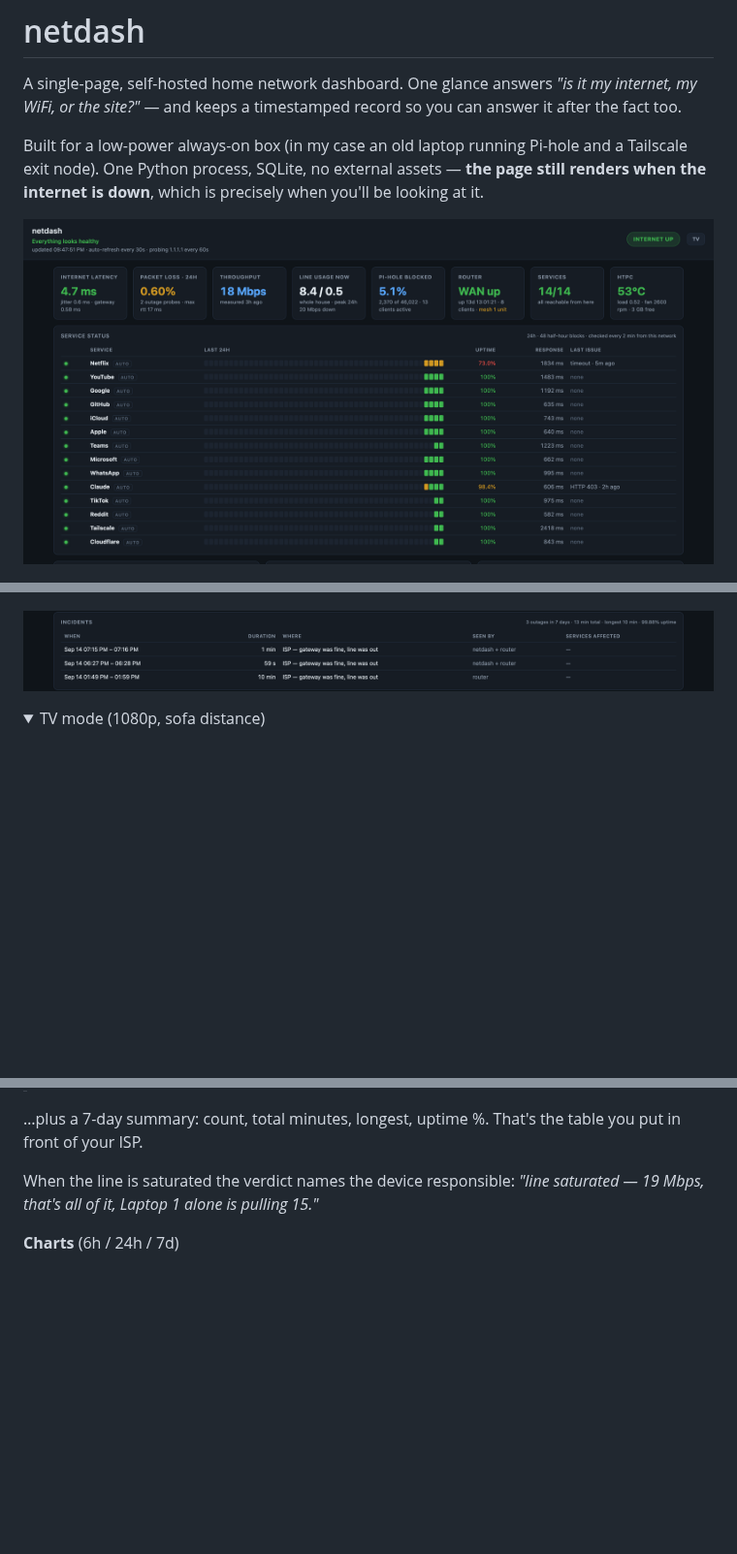
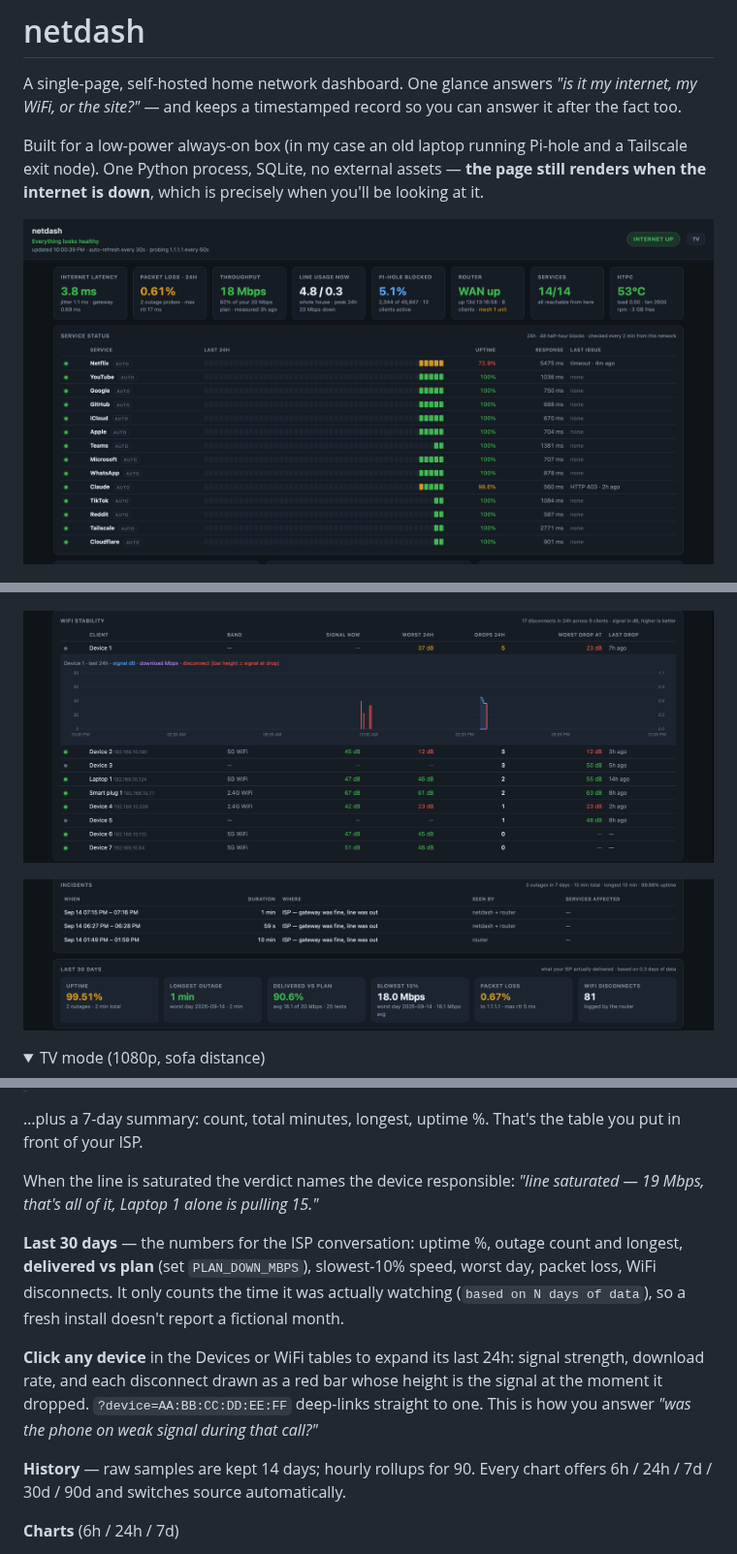
Before and after one commit to dnaidoo621/netdash, a Markdown page: README.md, 3 parts joined by grey strips. Shown at 97% size. Drawn GitHub-style; pictures changed too: docs/drilldown.png (added), docs/incidents.png (deleted), docs/overview.png; folded sections open; blank space fills up the shorter version.

```diff
--- a/README.md
+++ b/README.md
@@ -8,7 +8,9 @@ Built for a low-power always-on box (in my case an old laptop running Pi-hole an
 
 ![Devices with per-client signal and rate, and the WiFi stability table](docs/devices.png)
 
-![Incidents — outages grouped with duration, cause, and a 7-day uptime summary](docs/incidents.png)
+![Click a device — its signal, download rate, and every disconnect over 24h](docs/drilldown.png)
+
+![Incidents grouped with duration and cause, and the 30-day report: uptime, delivered vs plan, packet loss](docs/report.png)
 
 <details>
 <summary>TV mode (1080p, sofa distance)</summary>
@@ -44,6 +46,12 @@ It's careful about blame: a service that fails while your own line is saturated
 
 When the line is saturated the verdict names the device responsible: *"line saturated — 19 Mbps, that's all of it, Laptop 1 alone is pulling 15."*
 
+**Last 30 days** — the numbers for the ISP conversation: uptime %, outage count and longest, **delivered vs plan** (set `PLAN_DOWN_MBPS`), slowest-10% speed, worst day, packet loss, WiFi disconnects. It only counts the time it was actually watching (`based on N days of data`), so a fresh install doesn't report a fictional month.
+
+**Click any device** in the Devices or WiFi tables to expand its last 24h: signal strength, download rate, and each disconnect drawn as a red bar whose height is the signal at the moment it dropped. `?device=AA:BB:CC:DD:EE:FF` deep-links straight to one. This is how you answer *"was the phone on weak signal during that call?"*
+
+**History** — raw samples are kept 14 days; hourly rollups for 90. Every chart offers 6h / 24h / 7d / 30d / 90d and switches source automatically.
+
 **Charts** (6h / 24h / 7d)
 - WAN health: latency, jitter, and packet loss as thin red spikes, with a gateway line so you can tell LAN trouble from ISP trouble
 - Line usage and throughput: continuous WAN download/upload from the router plus periodic speed tests
```
Also changed, not shown: other parts of README.md (+3 -1 lines), 3 other files.
